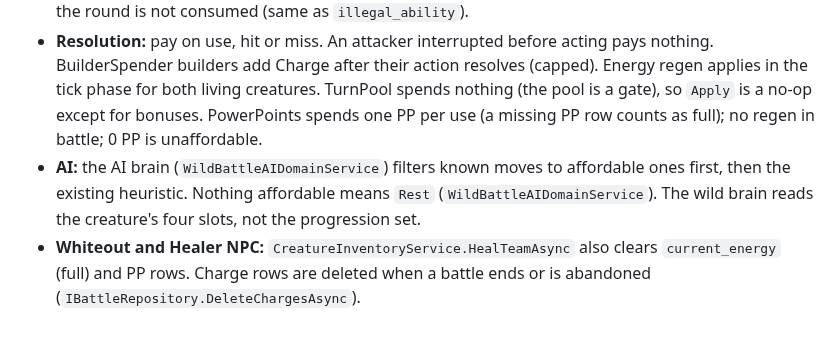
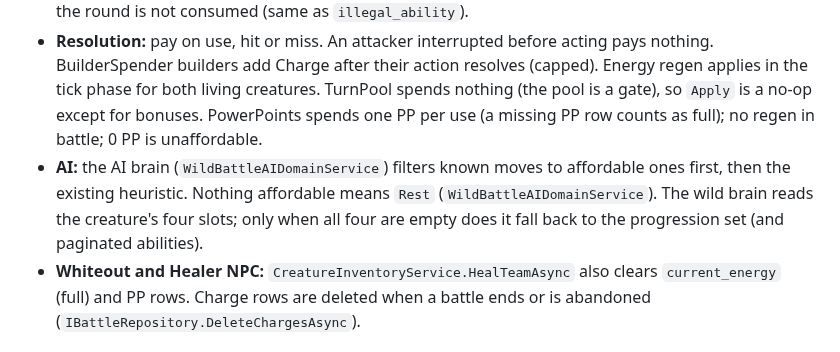
Before and after one commit to CrystallineRift/cr-docs, a Markdown page: docs/backend/29-ability-economy.md, the part around the change. GitHub-like rendering.

Commit message:
docs: wild AI slot fallback note
Co-Authored-By: Claude Fable 5.1 <noreply@anthropic.com>
Claude-Session: https://claude.ai/code/session_01UKfZKGqDp5bGUL9tWD44Hi

```diff
--- a/docs/backend/29-ability-economy.md
+++ b/docs/backend/29-ability-economy.md
@@ -74,7 +74,7 @@ The server side wraps it in `BattleResourceLedger` (internal, `Implementation/Ba
 
 - **Submit:** `BattleTurnDomainService.IsAbilityLegalAsync` also runs the policy. Failure is `TurnSubmitStatus.Unaffordable`, HTTP 400 with code `battle-unaffordable-ability` (message `unaffordable_ability`, the detail is the `AbilityAffordability` reason; `BattleActionsEndpoints.cs`); the round is not consumed (same as `illegal_ability`).
 - **Resolution:** pay on use, hit or miss. An attacker interrupted before acting pays nothing. BuilderSpender builders add Charge after their action resolves (capped). Energy regen applies in the tick phase for both living creatures. TurnPool spends nothing (the pool is a gate), so `Apply` is a no-op except for bonuses. PowerPoints spends one PP per use (a missing PP row counts as full); no regen in battle; 0 PP is unaffordable.
-- **AI:** the AI brain (`WildBattleAIDomainService`) filters known moves to affordable ones first, then the existing heuristic. Nothing affordable means `Rest` (`WildBattleAIDomainService`). The wild brain reads the creature's four slots, not the progression set.
+- **AI:** the AI brain (`WildBattleAIDomainService`) filters known moves to affordable ones first, then the existing heuristic. Nothing affordable means `Rest` (`WildBattleAIDomainService`). The wild brain reads the creature's four slots; only when all four are empty does it fall back to the progression set (and paginated abilities).
 - **Whiteout and Healer NPC:** `CreatureInventoryService.HealTeamAsync` also clears `current_energy` (full) and PP rows. Charge rows are deleted when a battle ends or is abandoned (`IBattleRepository.DeleteChargesAsync`).
 
 ## Rest
```
